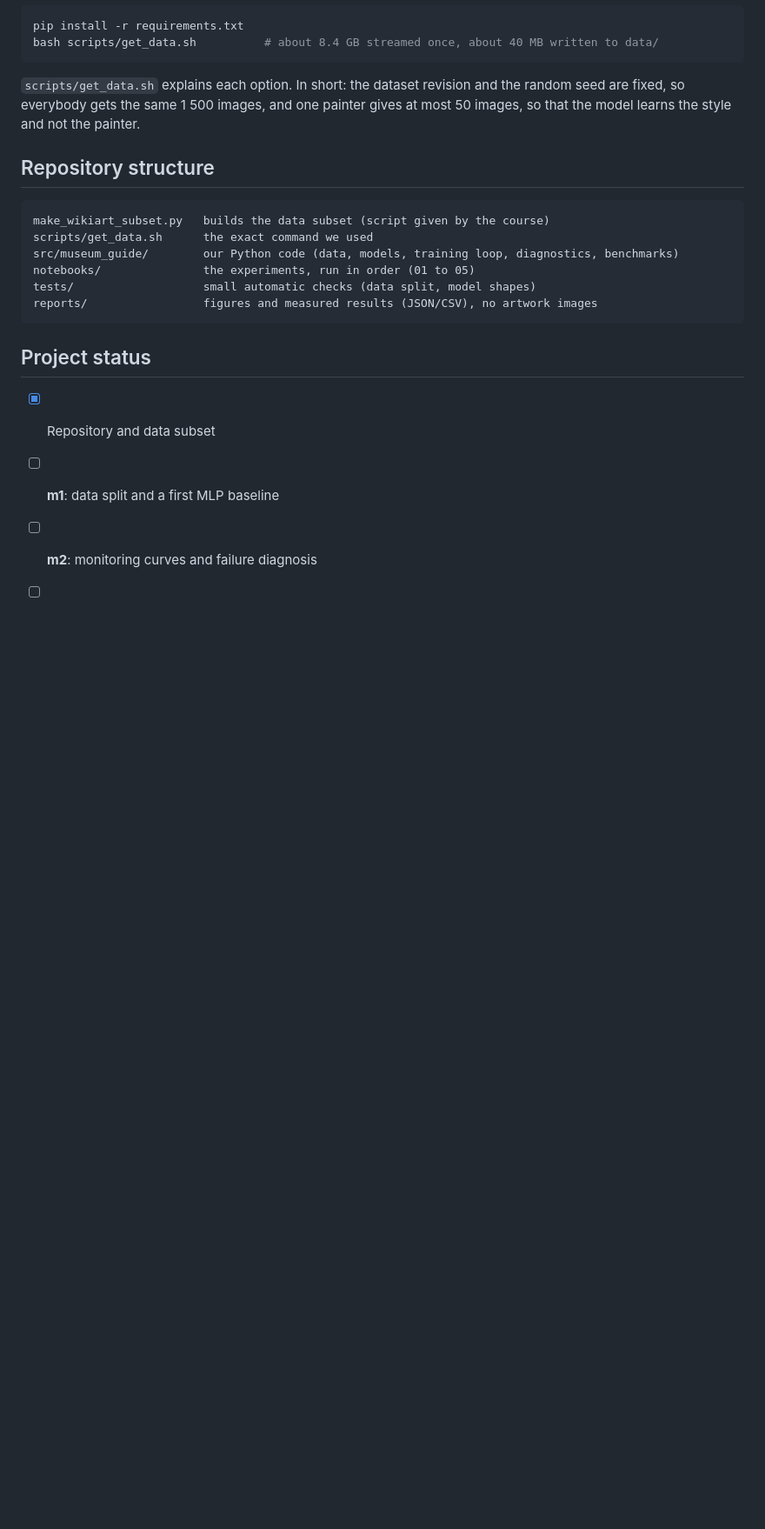
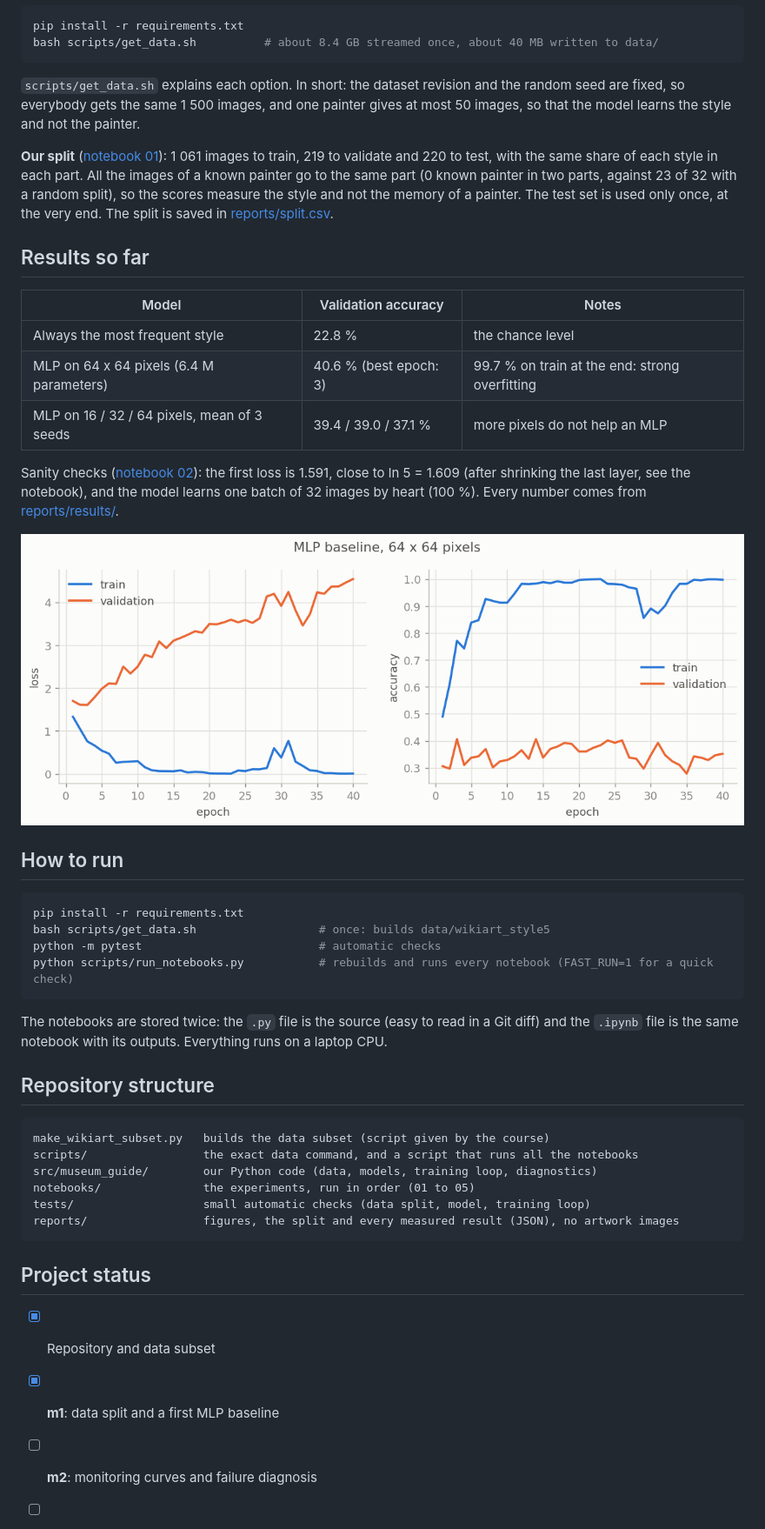
Before and after one commit to BenjaminAHS/neural-network-project, a Markdown page: README.md, the part around the change. Shown at 87% size. Drawn GitHub-style; pictures changed too: reports/figures/02_baseline_curves.png (added); blank space fills up the shorter version.

Commit message:
Train the MLP baseline and compare image sizes (notebook 02)

````diff
--- a/README.md
+++ b/README.md
@@ -40,21 +40,53 @@ bash scripts/get_data.sh          # about 8.4 GB streamed once, about 40 MB writ
 fixed, so everybody gets the same 1 500 images, and one painter gives at most 50 images, so that the
 model learns the style and not the painter.
 
+**Our split** ([notebook 01](notebooks/01_data.ipynb)): 1 061 images to train, 219 to validate and
+220 to test, with the same share of each style in each part. All the images of a known painter go to
+the same part (0 known painter in two parts, against 23 of 32 with a random split), so the scores
+measure the style and not the memory of a painter. The test set is used only once, at the very end.
+The split is saved in [reports/split.csv](reports/split.csv).
+
+## Results so far
+
+| Model | Validation accuracy | Notes |
+|---|---|---|
+| Always the most frequent style | 22.8 % | the chance level |
+| MLP on 64 x 64 pixels (6.4 M parameters) | 40.6 % (best epoch: 3) | 99.7 % on train at the end: strong overfitting |
+| MLP on 16 / 32 / 64 pixels, mean of 3 seeds | 39.4 / 39.0 / 37.1 % | more pixels do not help an MLP |
+
+Sanity checks ([notebook 02](notebooks/02_mlp.ipynb)): the first loss is 1.591, close to ln 5 = 1.609
+(after shrinking the last layer, see the notebook), and the model learns one batch of 32 images by
+heart (100 %). Every number comes from [reports/results/](reports/results/).
+
+![MLP baseline curves](reports/figures/02_baseline_curves.png)
+
+## How to run
+
+```bash
+pip install -r requirements.txt
+bash scripts/get_data.sh                  # once: builds data/wikiart_style5
+python -m pytest                          # automatic checks
+python scripts/run_notebooks.py           # rebuilds and runs every notebook (FAST_RUN=1 for a quick check)
+```
+
+The notebooks are stored twice: the `.py` file is the source (easy to read in a Git diff) and the
+`.ipynb` file is the same notebook with its outputs. Everything runs on a laptop CPU.
+
 ## Repository structure
 
 ```
 make_wikiart_subset.py   builds the data subset (script given by the course)
-scripts/get_data.sh      the exact command we used
-src/museum_guide/        our Python code (data, models, training loop, diagnostics, benchmarks)
+scripts/                 the exact data command, and a script that runs all the notebooks
+src/museum_guide/        our Python code (data, models, training loop, diagnostics)
 notebooks/               the experiments, run in order (01 to 05)
-tests/                   small automatic checks (data split, model shapes)
-reports/                 figures and measured results (JSON/CSV), no artwork images
+tests/                   small automatic checks (data split, model, training loop)
+reports/                 figures, the split and every measured result (JSON), no artwork images
 ```
 
 ## Project status
 
 - [x] Repository and data subset
-- [ ] **m1**: data split and a first MLP baseline
+- [x] **m1**: data split and a first MLP baseline
 - [ ] **m2**: monitoring curves and failure diagnosis
 - [ ] Pretrained ResNet18
 - [ ] **v1.0**: classical models, CPU benchmark, final test and recommendation
````
Also changed, not shown: reports/figures/02_overfit_one_batch.png (added), reports/figures/02_sizes_val_loss.png (added), 3 other files.
